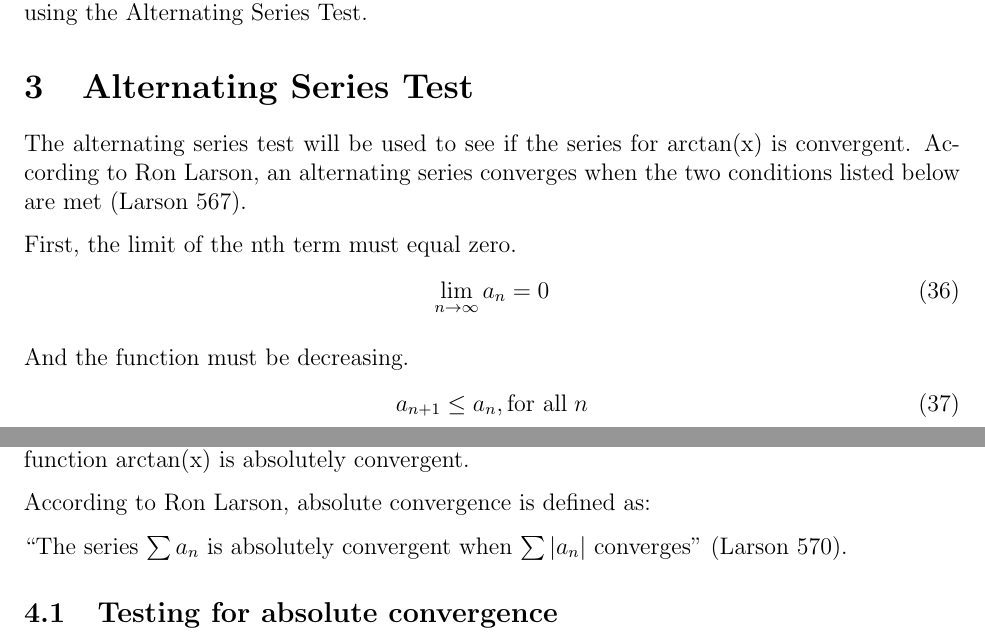
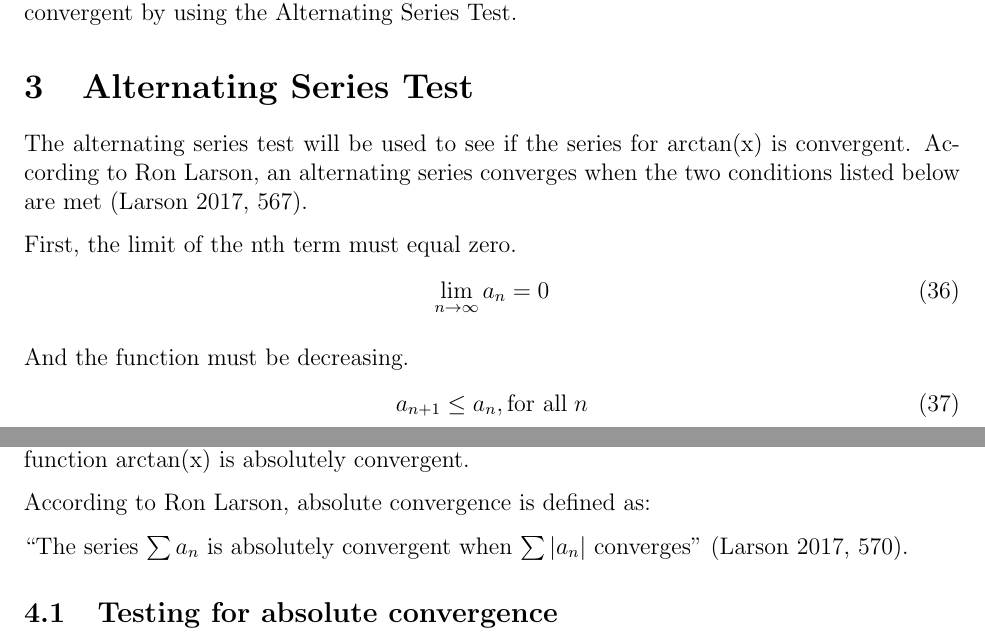
Before and after one commit to tttnguyen729/ee, a LaTeX document (newestee.tex): two parts of pages 11 and 12 of 24, joined at a grey line, cut so that both start at the same text. Compiled offline with pdfLaTeX.

Commit message:
fixed citations

```diff
--- a/newestee.tex
+++ b/newestee.tex
@@ -339,10 +339,10 @@ Solving for pi.
     \pi = 4 \sum_{n=0}^\infty{ \frac{(-1)^n}{2n+1} = 4 - \frac{4}{3} + \frac{8}{5} - \frac{4}{7} + ... }
 \end{equation}
 
-According to Hlawitschka, Taylor series may not be accurate or even be erroneous if the series diverges (Hlawitschka). Christine Palmer claims that ``In practice the Taylor series does converge to the function for most functions of interest, so that the Taylor series for a function is an excellent way to work that function" (Palmer). Even so, as per Hlawitschka, it is necessary to prove that the Taylor series representation of arctan(x) is convergent by using the Alternating Series Test.
+According to Hlawitschka, Taylor series may not be accurate or even be erroneous if the series diverges (Hlawitschka). Christine Palmer claims that ``In practice the Taylor series does converge to the function for most functions of interest, so that the Taylor series for a function is an excellent way to work that function" (Palmer 1998). Even so, as per Hlawitschka, it is necessary to prove that the Taylor series representation of arctan(x) is convergent by using the Alternating Series Test.
 
 \section{Alternating Series Test}
-The alternating series test will be used to see if the series for arctan(x) is convergent. According to Ron Larson, an alternating series converges when the two conditions listed below are met (Larson 567).
+The alternating series test will be used to see if the series for arctan(x) is convergent. According to Ron Larson, an alternating series converges when the two conditions listed below are met (Larson 2017, 567).
 
 First, the limit of the nth term must equal zero.
 \begin{equation}
@@ -375,7 +375,7 @@ The definition of absolute convergence will determine whether the series derived
 
 According to Ron Larson, absolute convergence is defined as:
 
-``The series \(\sum a_{n}\) is absolutely convergent when \(\sum \abs{a_{n}}\) converges" (Larson 570).
+``The series \(\sum a_{n}\) is absolutely convergent when \(\sum \abs{a_{n}}\) converges" (Larson 2017, 570).
 
 \subsection{Testing for absolute convergence}
 The series derived for arctan(x).
```
Also changed, not shown: newestee.tex (8 more changed lines).
